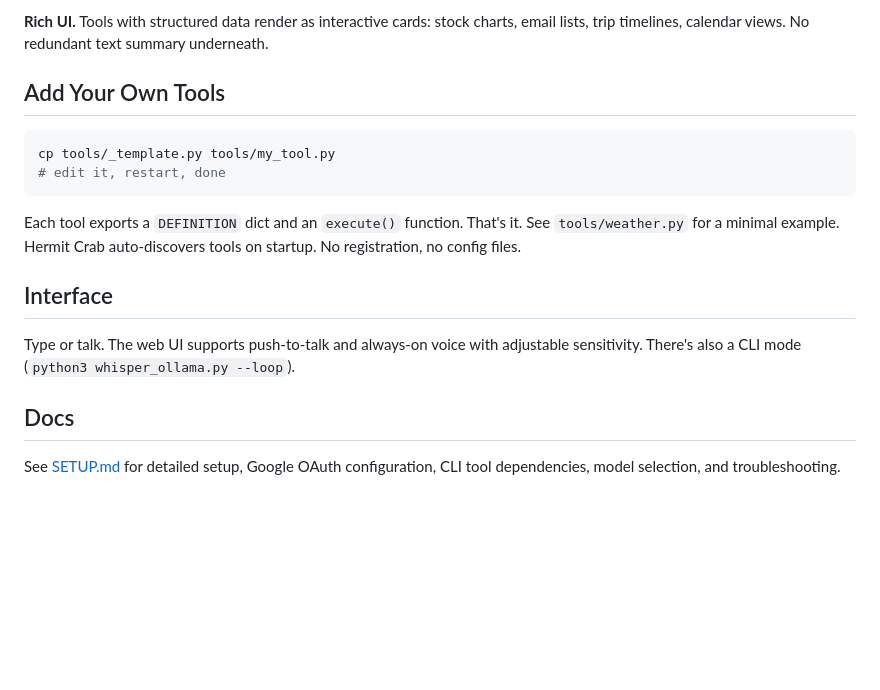
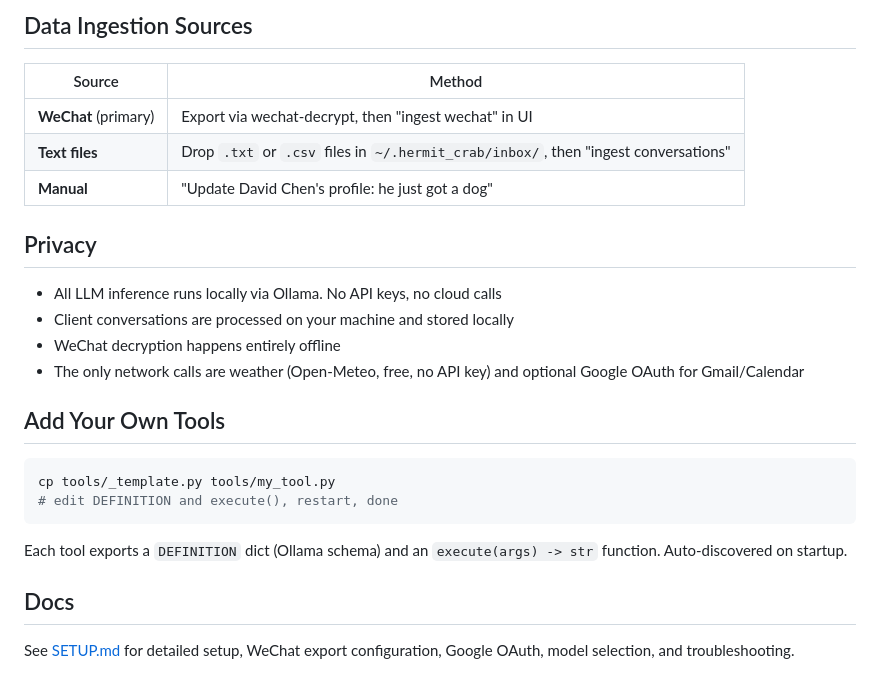
Before and after one commit to T-chm/hermit_crab, a Markdown page: README.md, the part around one of its changes. GitHub-like rendering; blank space fills up the shorter version.

````diff
--- a/README.md
+++ b/README.md
@@ -60,19 +137,28 @@ The Daily Brief pulls weather, your stock watchlist, unread emails, and upcoming
 
-**Rich UI.** Tools with structured data render as interactive cards: stock charts, email lists, trip timelines, calendar views. No redundant text summary underneath.
+## Data Ingestion Sources
+
+| Source | Method |
+|---|---|
+| **WeChat** (primary) | Export via wechat-decrypt, then "ingest wechat" in UI |
+| **Text files** | Drop `.txt` or `.csv` files in `~/.hermit_crab/inbox/`, then "ingest conversations" |
+| **Manual** | "Update David Chen's profile: he just got a dog" |
+
+## Privacy
+
+- All LLM inference runs locally via Ollama. No API keys, no cloud calls
+- Client conversations are processed on your machine and stored locally
+- WeChat decryption happens entirely offline
+- The only network calls are weather (Open-Meteo, free, no API key) and optional Google OAuth for Gmail/Calendar
 
 ## Add Your Own Tools
 
 ```bash
 cp tools/_template.py tools/my_tool.py
-# edit it, restart, done
+# edit DEFINITION and execute(), restart, done
 ```
 
-Each tool exports a `DEFINITION` dict and an `execute()` function. That's it. See `tools/weather.py` for a minimal example. Hermit Crab auto-discovers tools on startup. No registration, no config files.
-
-## Interface
-
-Type or talk. The web UI supports push-to-talk and always-on voice with adjustable sensitivity. There's also a CLI mode (`python3 whisper_ollama.py --loop`).
+Each tool exports a `DEFINITION` dict (Ollama schema) and an `execute(args) -> str` function. Auto-discovered on startup.
 
 ## Docs
 
-See [SETUP.md](SETUP.md) for detailed setup, Google OAuth configuration, CLI tool dependencies, model selection, and troubleshooting.
+See [SETUP.md](SETUP.md) for detailed setup, WeChat export configuration, Google OAuth, model selection, and troubleshooting.
````
Also changed, not shown: other parts of README.md (+109 -32 lines), SETUP.md (+97 -20 lines).
